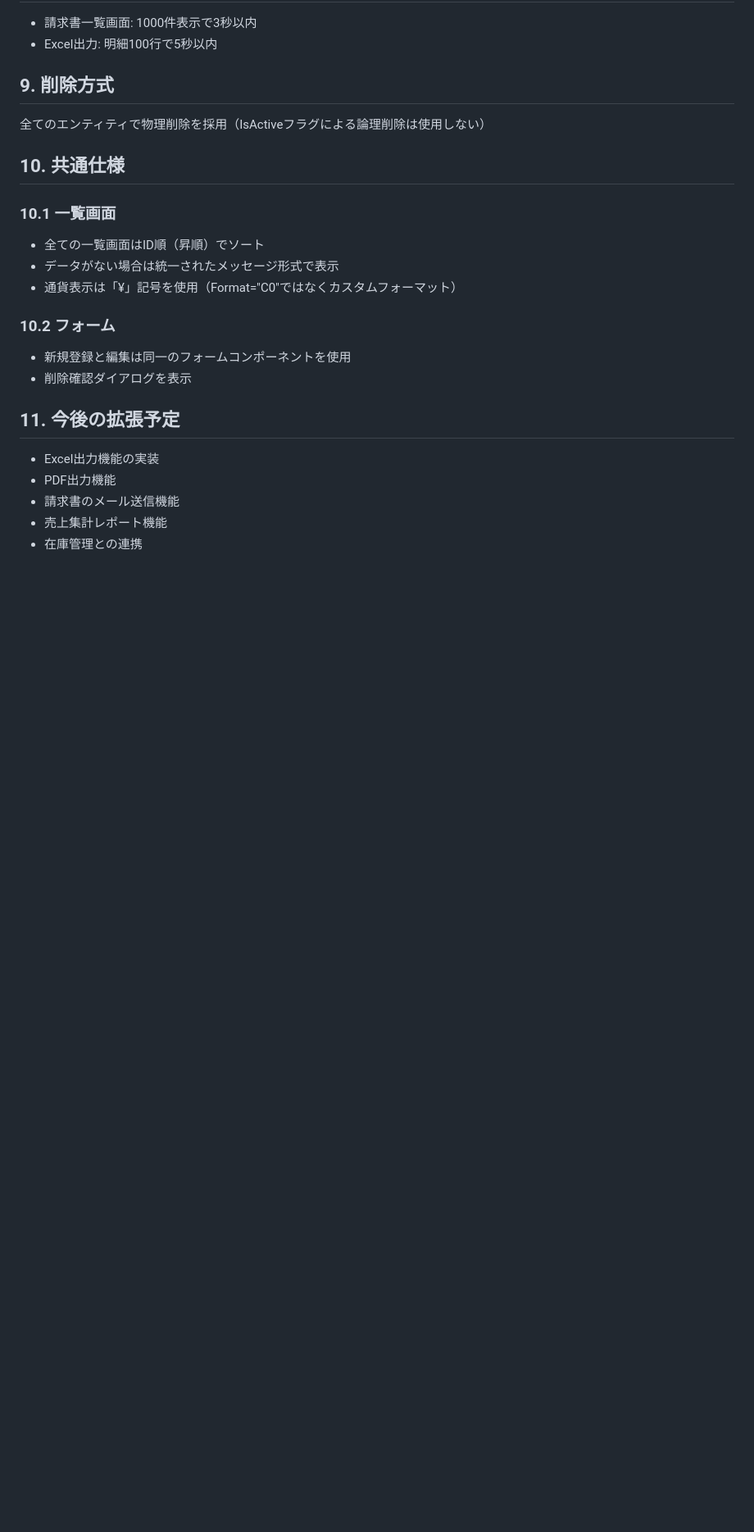
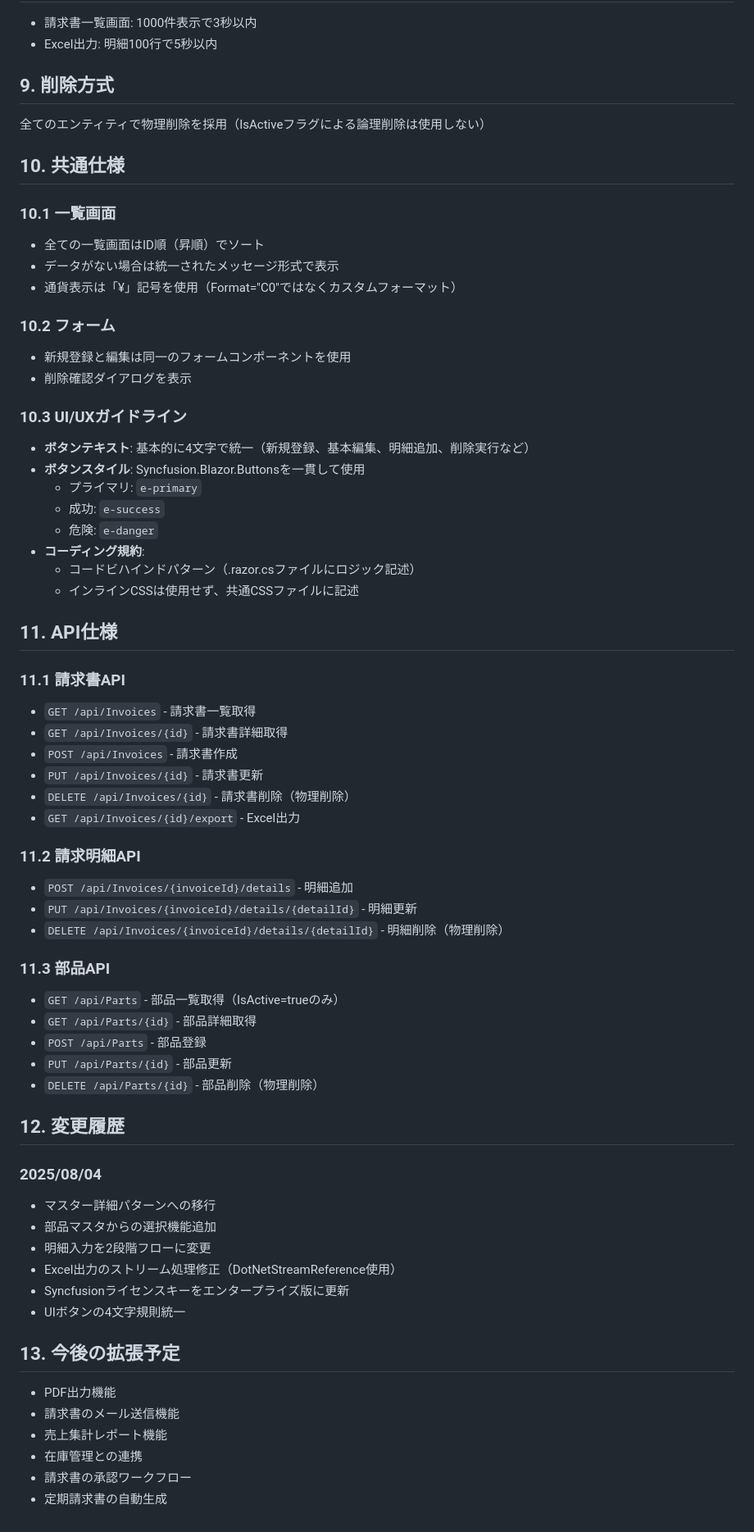
Before and after one commit to k-amano/AutoDealerSphere, a Markdown page: docs/specification/invoice-system-specification.md, the part around one of its changes. Shown at 82% size. GitHub-like rendering; blank space fills up the shorter version.

```diff
--- a/docs/specification/invoice-system-specification.md
+++ b/docs/specification/invoice-system-specification.md
@@ -331,10 +376,53 @@ INSERT INTO StatutoryFees (VehicleCategoryId, FeeType, Amount, IsTaxable, Effect
 - 新規登録と編集は同一のフォームコンポーネントを使用
 - 削除確認ダイアログを表示
 
-## 11. 今後の拡張予定
+### 10.3 UI/UXガイドライン
+- **ボタンテキスト**: 基本的に4文字で統一（新規登録、基本編集、明細追加、削除実行など）
+- **ボタンスタイル**: Syncfusion.Blazor.Buttonsを一貫して使用
+  - プライマリ: `e-primary`
+  - 成功: `e-success`
+  - 危険: `e-danger`
+- **コーディング規約**:
+  - コードビハインドパターン（.razor.csファイルにロジック記述）
+  - インラインCSSは使用せず、共通CSSファイルに記述
 
-- Excel出力機能の実装
+## 11. API仕様
+
+### 11.1 請求書API
+- `GET /api/Invoices` - 請求書一覧取得
+- `GET /api/Invoices/{id}` - 請求書詳細取得
+- `POST /api/Invoices` - 請求書作成
+- `PUT /api/Invoices/{id}` - 請求書更新
+- `DELETE /api/Invoices/{id}` - 請求書削除（物理削除）
+- `GET /api/Invoices/{id}/export` - Excel出力
+
+### 11.2 請求明細API
+- `POST /api/Invoices/{invoiceId}/details` - 明細追加
+- `PUT /api/Invoices/{invoiceId}/details/{detailId}` - 明細更新
+- `DELETE /api/Invoices/{invoiceId}/details/{detailId}` - 明細削除（物理削除）
+
+### 11.3 部品API
+- `GET /api/Parts` - 部品一覧取得（IsActive=trueのみ）
+- `GET /api/Parts/{id}` - 部品詳細取得
+- `POST /api/Parts` - 部品登録
+- `PUT /api/Parts/{id}` - 部品更新
+- `DELETE /api/Parts/{id}` - 部品削除（物理削除）
+
+## 12. 変更履歴
+
+### 2025/08/04
+- マスター詳細パターンへの移行
+- 部品マスタからの選択機能追加
+- 明細入力を2段階フローに変更
+- Excel出力のストリーム処理修正（DotNetStreamReference使用）
+- Syncfusionライセンスキーをエンタープライズ版に更新
+- UIボタンの4文字規則統一
+
+## 13. 今後の拡張予定
+
 - PDF出力機能
 - 請求書のメール送信機能
 - 売上集計レポート機能
 - 在庫管理との連携
+- 請求書の承認ワークフロー
+- 定期請求書の自動生成
```
Also changed, not shown: other parts of docs/specification/invoice-system-specification.md (+70 -25 lines), docs/specification/invoice-system-update-20250804.md (deleted, +0 -265 lines).
